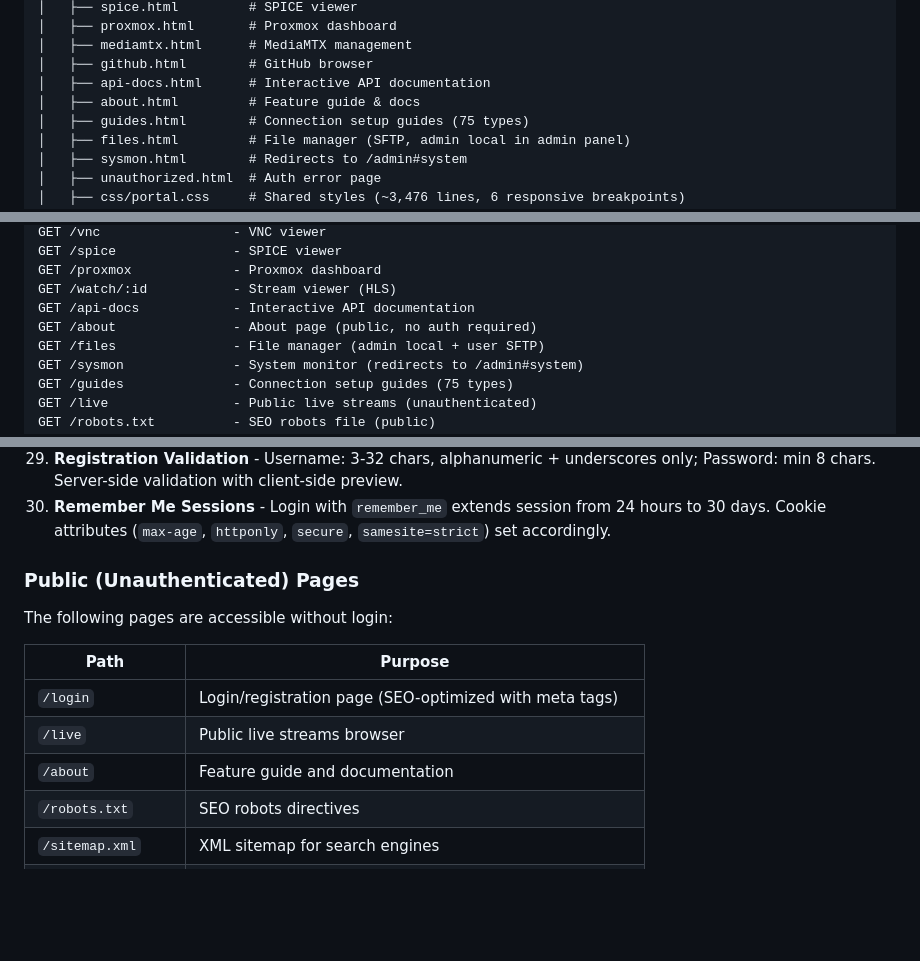
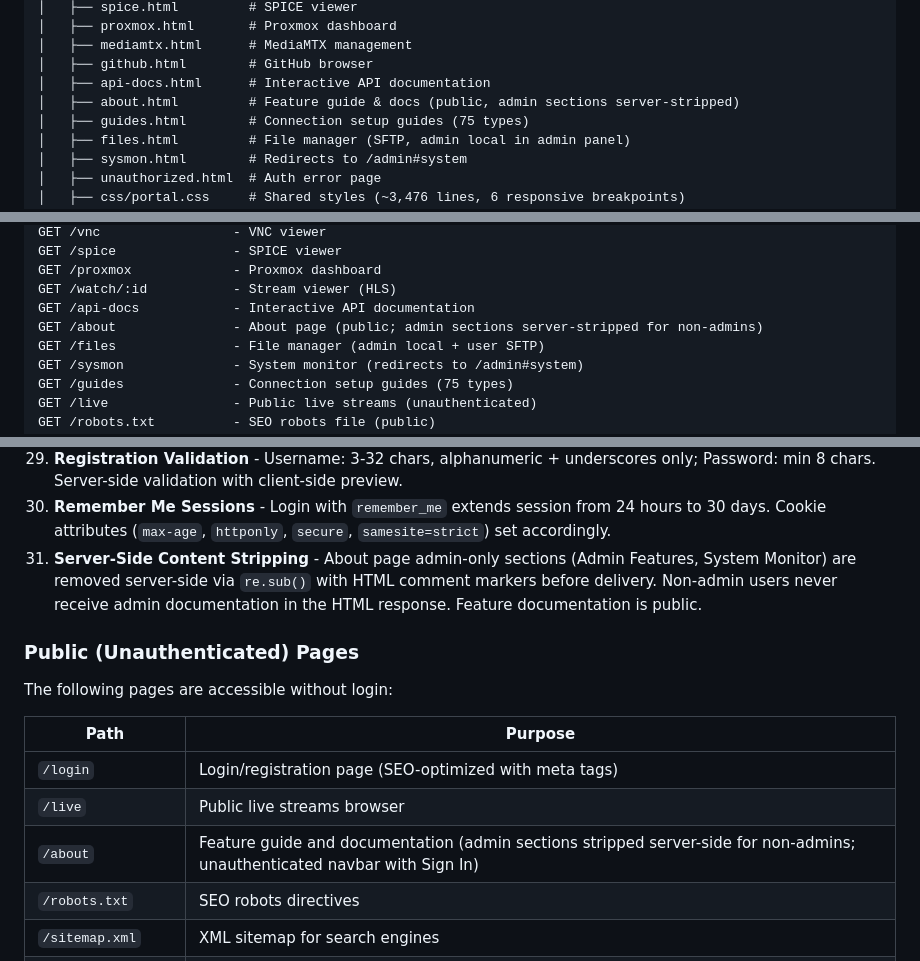
Before and after one commit to dustinm16/portal, a Markdown page: docs/ARCHITECTURE.md, 3 parts joined by grey strips. GitHub-like rendering; blank space fills up the shorter version.

Commit message:
Update docs: about page server-side stripping, security feature #31
- ARCHITECTURE.md: Add security feature #31 (server-side content stripping),
  update about.html descriptions and public pages table
- API.md: Update about page route description

Co-Authored-By: Claude Opus 4.6 <noreply@anthropic.com>

```diff
--- a/docs/ARCHITECTURE.md
+++ b/docs/ARCHITECTURE.md
@@ -212,7 +212,7 @@ Permission Hierarchy:
 │   ├── mediamtx.html      # MediaMTX management
 │   ├── github.html        # GitHub browser
 │   ├── api-docs.html      # Interactive API documentation
-│   ├── about.html         # Feature guide & docs
+│   ├── about.html         # Feature guide & docs (public, admin sections server-stripped)
 │   ├── guides.html        # Connection setup guides (75 types)
 │   ├── files.html         # File manager (SFTP, admin local in admin panel)
 │   ├── sysmon.html        # Redirects to /admin#system
@@ -872,7 +872,7 @@ GET /spice               - SPICE viewer
 GET /proxmox             - Proxmox dashboard
 GET /watch/:id           - Stream viewer (HLS)
 GET /api-docs            - Interactive API documentation
-GET /about               - About page (public, no auth required)
+GET /about               - About page (public; admin sections server-stripped for non-admins)
 GET /files               - File manager (admin local + user SFTP)
 GET /sysmon              - System monitor (redirects to /admin#system)
 GET /guides              - Connection setup guides (75 types)
@@ -1005,6 +1005,7 @@ Open Relay Portal is designed with privacy and security as core principles:
 28. **Machine-Bound Encryption** - Encryption keys are derived from `JWT_SECRET` + a machine-specific salt (SHA-256 of `/etc/machine-id` + random bytes). The salt file (`.encryption_salt`) is auto-generated on first run, chmod 600, and gitignored. Even with the same `.env`, a different machine produces different keys — cloning the repo cannot decrypt existing data. One-time migration re-encrypts all data on upgrade.
 29. **Registration Validation** - Username: 3-32 chars, alphanumeric + underscores only; Password: min 8 chars. Server-side validation with client-side preview.
 30. **Remember Me Sessions** - Login with `remember_me` extends session from 24 hours to 30 days. Cookie attributes (`max-age`, `httponly`, `secure`, `samesite=strict`) set accordingly.
+31. **Server-Side Content Stripping** - About page admin-only sections (Admin Features, System Monitor) are removed server-side via `re.sub()` with HTML comment markers before delivery. Non-admin users never receive admin documentation in the HTML response. Feature documentation is public.
 
 ### Public (Unauthenticated) Pages
 
@@ -1014,7 +1015,7 @@ The following pages are accessible without login:
 |------|---------|
 | `/login` | Login/registration page (SEO-optimized with meta tags) |
 | `/live` | Public live streams browser |
-| `/about` | Feature guide and documentation |
+| `/about` | Feature guide and documentation (admin sections stripped server-side for non-admins; unauthenticated navbar with Sign In) |
 | `/robots.txt` | SEO robots directives |
 | `/sitemap.xml` | XML sitemap for search engines |
 | `/google{id}.html` | Google Search Console verification (configurable via env) |
```
Also changed, not shown: docs/API.md (+1 -1 lines).
